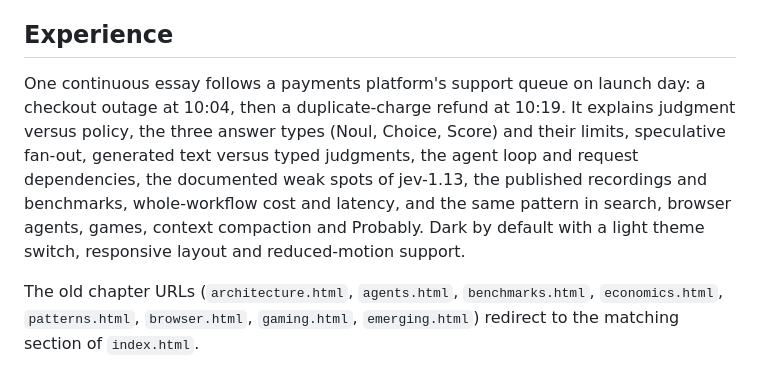
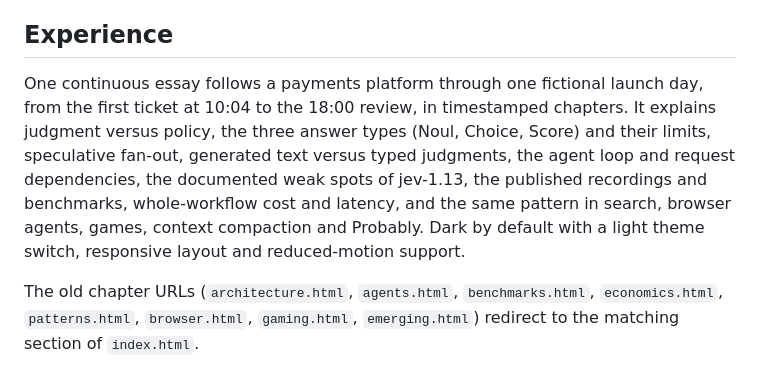
Before and after one commit to sambhav/jev-explained, a Markdown page: README.md, the part around the change. Rendered like a GitHub page.

Commit message:
README: describe the launch-day structure
Co-Authored-By: Claude Opus 5.5 <noreply@anthropic.com>
Claude-Session: https://claude.ai/code/session_01G1UDqf6ubwAjiruSXtLr2b

```diff
--- a/README.md
+++ b/README.md
@@ -4,7 +4,7 @@ An independent, interactive visual essay for product managers and builders with
 
 ## Experience
 
-One continuous essay follows a payments platform's support queue on launch day: a checkout outage at 10:04, then a duplicate-charge refund at 10:19. It explains judgment versus policy, the three answer types (Noul, Choice, Score) and their limits, speculative fan-out, generated text versus typed judgments, the agent loop and request dependencies, the documented weak spots of jev-1.13, the published recordings and benchmarks, whole-workflow cost and latency, and the same pattern in search, browser agents, games, context compaction and Probably. Dark by default with a light theme switch, responsive layout and reduced-motion support.
+One continuous essay follows a payments platform through one fictional launch day, from the first ticket at 10:04 to the 18:00 review, in timestamped chapters. It explains judgment versus policy, the three answer types (Noul, Choice, Score) and their limits, speculative fan-out, generated text versus typed judgments, the agent loop and request dependencies, the documented weak spots of jev-1.13, the published recordings and benchmarks, whole-workflow cost and latency, and the same pattern in search, browser agents, games, context compaction and Probably. Dark by default with a light theme switch, responsive layout and reduced-motion support.
 
 The old chapter URLs (`architecture.html`, `agents.html`, `benchmarks.html`, `economics.html`, `patterns.html`, `browser.html`, `gaming.html`, `emerging.html`) redirect to the matching section of `index.html`.
 
```
